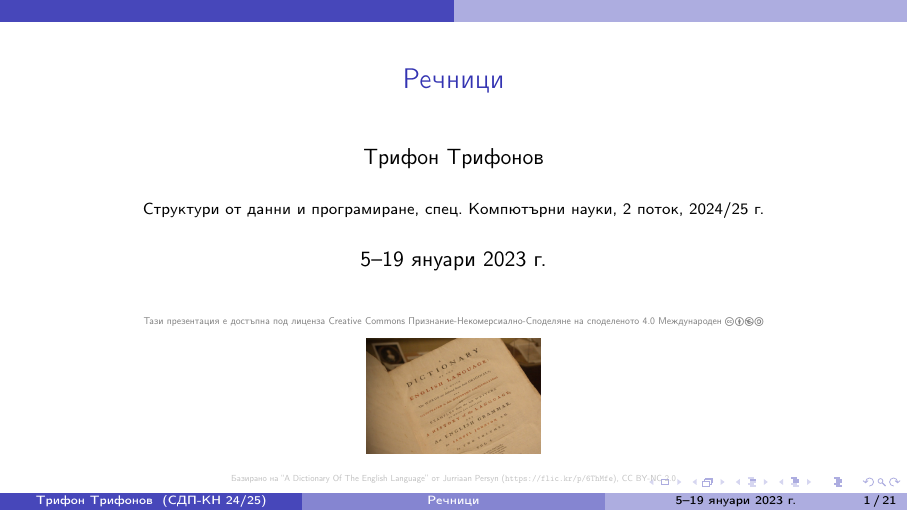
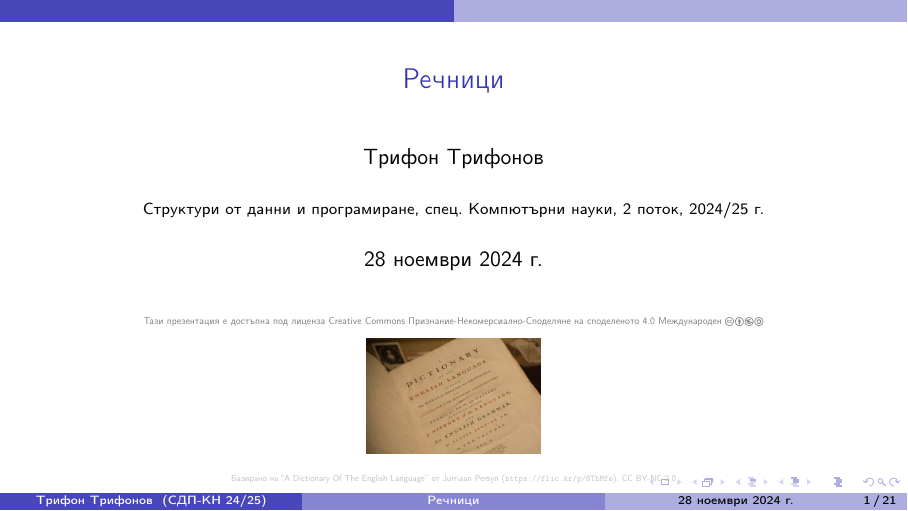
Before and after one commit to triffon/sdp-slides, LaTeX slides (3.4-hash.tex): page 1 of 93. Compiled offline with pdfLaTeX.

Commit message:
Подготовка на лекцията за речници

```diff
--- a/3.4-hash.tex
+++ b/3.4-hash.tex
@@ -3,7 +3,7 @@
 
 \title{Речници}
 
-\date{5--19 януари 2023 г.}
+\date{28 ноември 2024 г.}
 
 \titlegraphicx{\includegraphics[height=0.25\textheight]{images/hash.jpg}\\
   \imageBased{A Dictionary Of The English Language}{Jurriaan Persyn}{https://flic.kr/p/6ThMfe}{CC BY-NC 2.0}}
```
